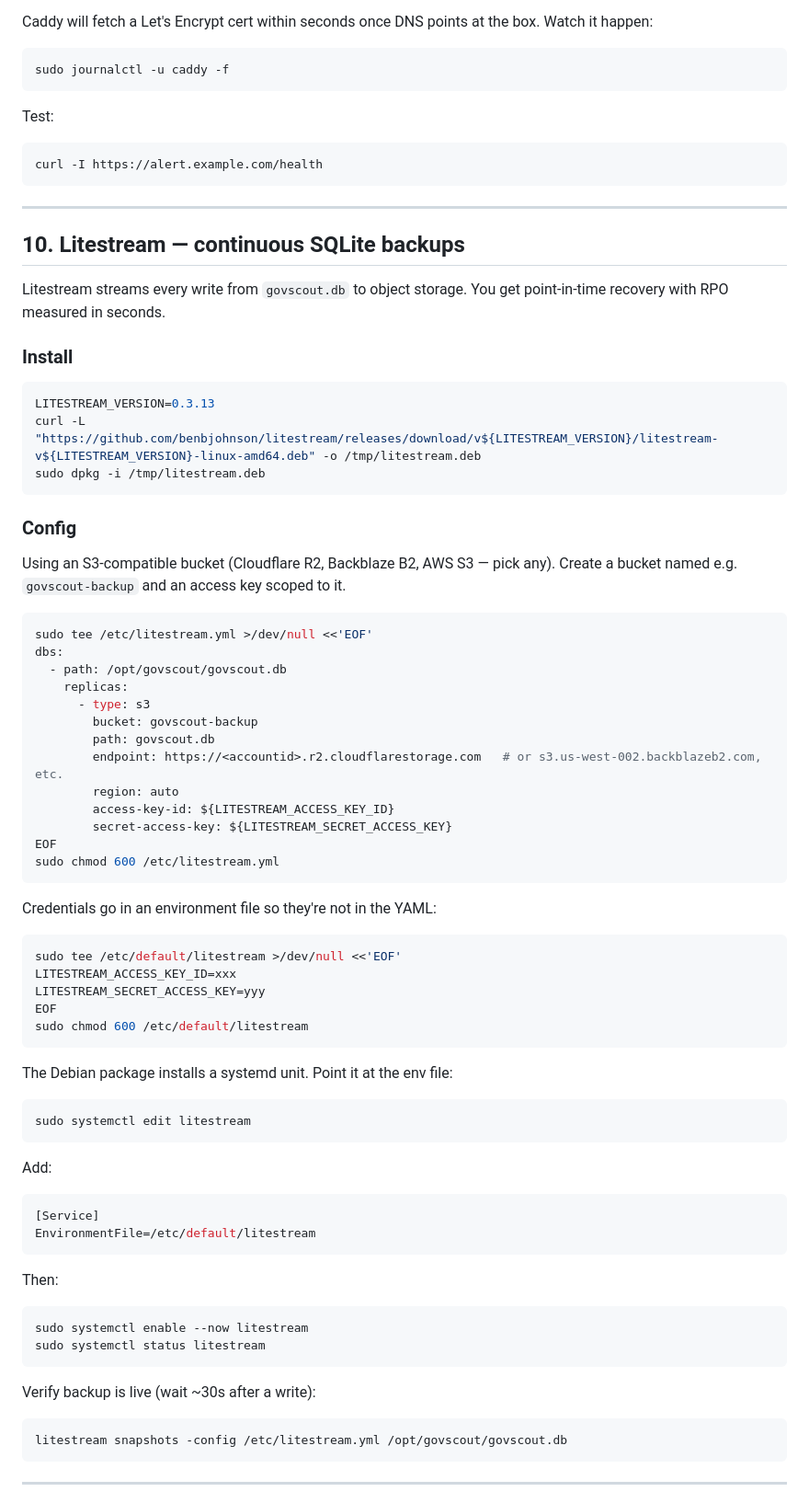
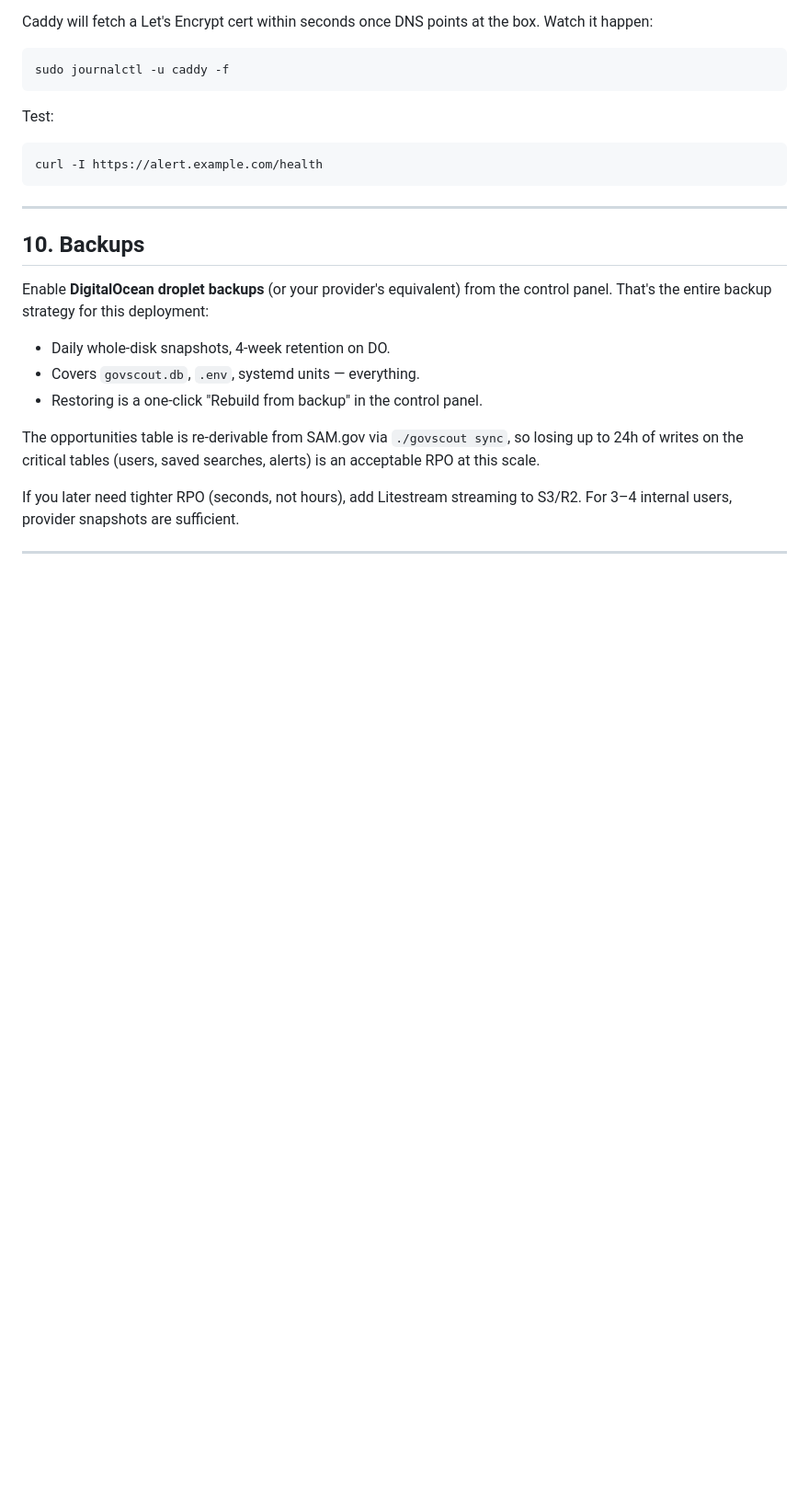
Before and after one commit to theognis1002/govscout, a Markdown page: docs/deploy.md, the part around one of its changes. Shown at 92% size. Drawn GitHub-style; blank space fills up the shorter version.

Commit message:
docs: drop litestream from deploy runbook, use provider snapshots instead

````diff
--- a/docs/deploy.md
+++ b/docs/deploy.md
@@ -275,73 +271,17 @@ curl -I https://alert.example.com/health
 
 ---
 
-## 10. Litestream — continuous SQLite backups
+## 10. Backups
 
-Litestream streams every write from `govscout.db` to object storage. You get point-in-time recovery with RPO measured in seconds.
+Enable **DigitalOcean droplet backups** (or your provider's equivalent) from the control panel. That's the entire backup strategy for this deployment:
 
-### Install
+- Daily whole-disk snapshots, 4-week retention on DO.
+- Covers `govscout.db`, `.env`, systemd units — everything.
+- Restoring is a one-click "Rebuild from backup" in the control panel.
 
-```bash
-LITESTREAM_VERSION=0.3.13
-curl -L "https://github.com/benbjohnson/litestream/releases/download/v${LITESTREAM_VERSION}/litestream-v${LITESTREAM_VERSION}-linux-amd64.deb" -o /tmp/litestream.deb
-sudo dpkg -i /tmp/litestream.deb
-```
+The opportunities table is re-derivable from SAM.gov via `./govscout sync`, so losing up to 24h of writes on the critical tables (users, saved searches, alerts) is an acceptable RPO at this scale.
 
-### Config
-
-Using an S3-compatible bucket (Cloudflare R2, Backblaze B2, AWS S3 — pick any). Create a bucket named e.g. `govscout-backup` and an access key scoped to it.
-
-```bash
-sudo tee /etc/litestream.yml >/dev/null <<'EOF'
-dbs:
-  - path: /opt/govscout/govscout.db
-    replicas:
-      - type: s3
-        bucket: govscout-backup
-        path: govscout.db
-        endpoint: https://<accountid>.r2.cloudflarestorage.com   # or s3.us-west-002.backblazeb2.com, etc.
-        region: auto
-        access-key-id: ${LITESTREAM_ACCESS_KEY_ID}
-        secret-access-key: ${LITESTREAM_SECRET_ACCESS_KEY}
-EOF
-sudo chmod 600 /etc/litestream.yml
-```
-
-Credentials go in an environment file so they're not in the YAML:
-
-```bash
-sudo tee /etc/default/litestream >/dev/null <<'EOF'
-LITESTREAM_ACCESS_KEY_ID=xxx
-LITESTREAM_SECRET_ACCESS_KEY=yyy
-EOF
-sudo chmod 600 /etc/default/litestream
-```
-
-The Debian package installs a systemd unit. Point it at the env file:
-
-```bash
-sudo systemctl edit litestream
-```
-
-Add:
-
-```ini
-[Service]
-EnvironmentFile=/etc/default/litestream
-```
-
-Then:
-
-```bash
-sudo systemctl enable --now litestream
-sudo systemctl status litestream
-```
-
-Verify backup is live (wait ~30s after a write):
-
-```bash
-litestream snapshots -config /etc/litestream.yml /opt/govscout/govscout.db
-```
+If you later need tighter RPO (seconds, not hours), add Litestream streaming to S3/R2. For 3–4 internal users, provider snapshots are sufficient.
 
 ---
 
````
Also changed, not shown: other parts of docs/deploy.md (+23 -68 lines).
